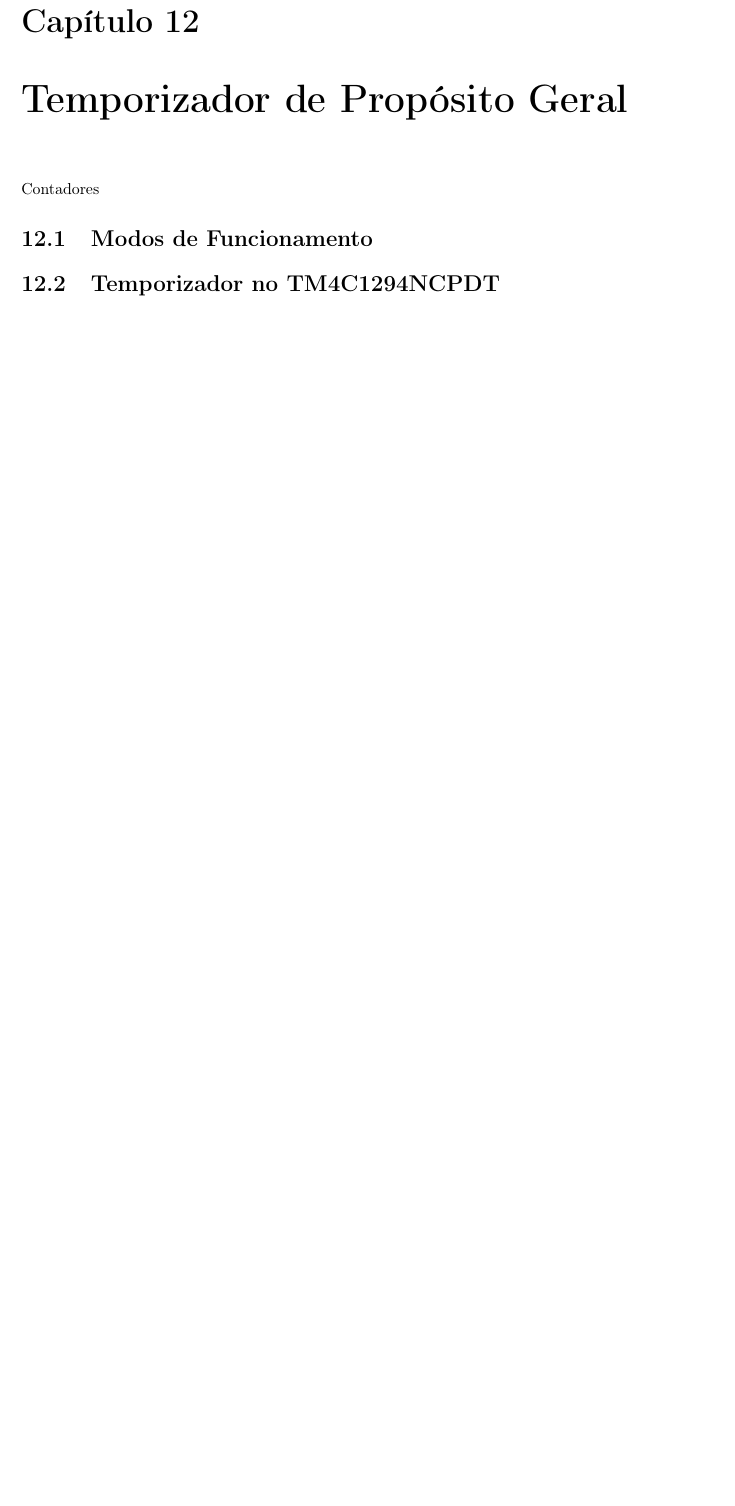
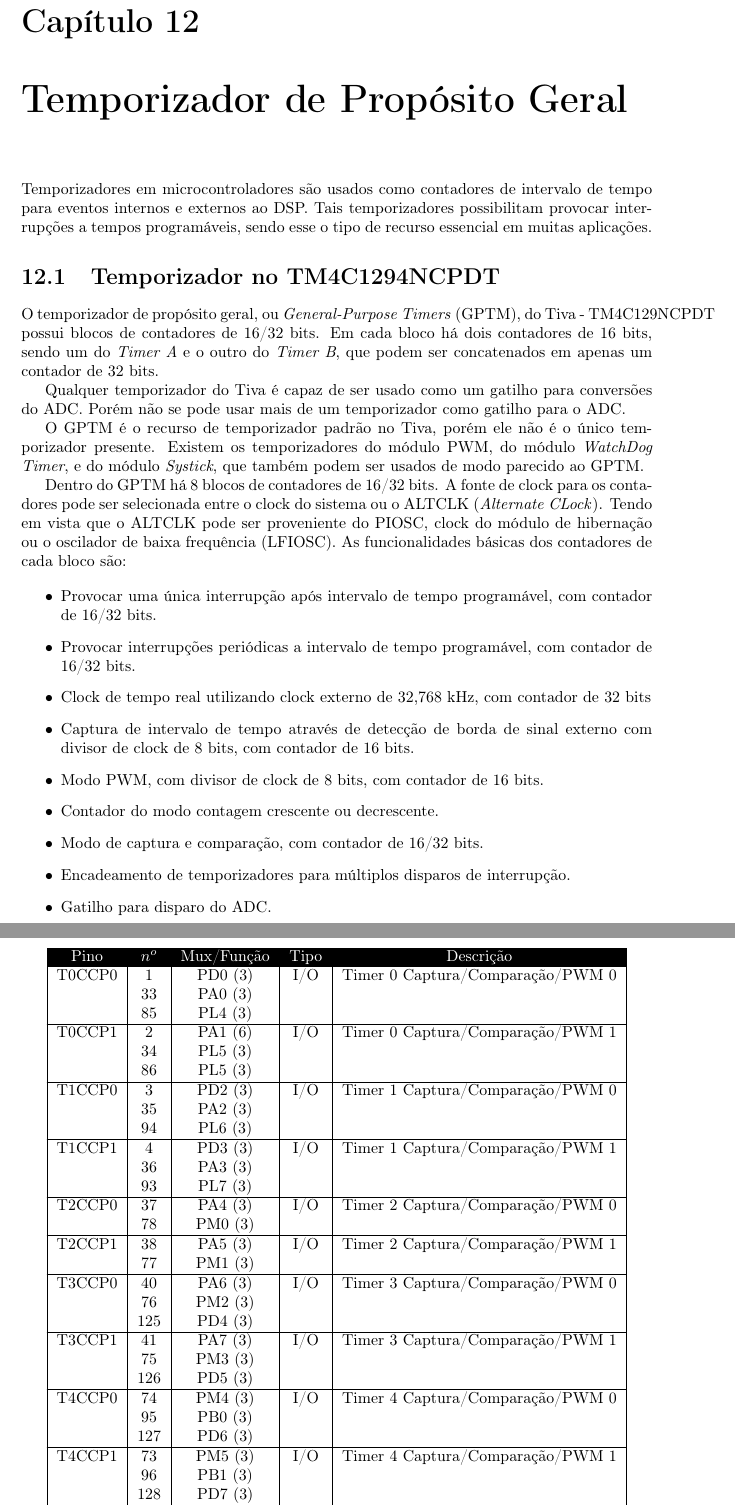
Before and after one commit to leandrofabianjr/ARM, a LaTeX thesis (ProjetoARM.tex, which reads src/Timer.tex): part of page 49 of 56 before the commit and two parts of pages 49 and 50 of 57 after it, the two joined at a grey line, cut so that both start at the same text, the shorter picture padded with empty space. Compiled offline with pdfLaTeX.

Commit message:
Interando mais

```diff
--- a/src/Timer.tex
+++ b/src/Timer.tex
@@ -1,6 +1,58 @@
 
-Contadores
-\section{Modos de Funcionamento}
+Temporizadores em microcontroladores são usados como contadores de intervalo de tempo para eventos internos e externos ao DSP. Tais temporizadores possibilitam provocar interrupções a tempos programáveis, sendo esse o tipo de recurso essencial em muitas aplicações.
 
 \section{Temporizador no TM4C1294NCPDT}
 
+O temporizador de propósito geral, ou \emph{General-Purpose Timers} (GPTM),  do Tiva - TM4C129NCPDT possui blocos de contadores de 16/32 bits. Em cada bloco há dois contadores de 16 bits, sendo um do \emph{Timer A} e o outro do \emph{Timer B}, que podem ser concatenados em apenas um contador de 32 bits.
+
+Qualquer temporizador do Tiva é capaz de ser usado como um gatilho para conversões do ADC. Porém não se pode usar mais de um temporizador como gatilho para o ADC.
+
+O GPTM é o recurso de temporizador padrão no Tiva, porém ele não é o único temporizador presente. Existem os temporizadores do módulo PWM, do módulo \emph{WatchDog Timer}, e do módulo \emph{Systick}, que também podem ser usados de modo parecido ao GPTM.
+
+Dentro do GPTM há 8 blocos de contadores de 16/32 bits. A fonte de clock para os contadores pode ser selecionada entre o clock do sistema ou o ALTCLK (\emph{Alternate CLock}). Tendo em vista que o ALTCLK pode ser proveniente do PIOSC, clock do módulo de hibernação ou o oscilador de baixa frequência (LFIOSC).  As funcionalidades básicas dos contadores de cada bloco são:
+
+\begin{itemize}
+	\item Provocar uma única interrupção após intervalo de tempo programável, com contador de 16/32 bits.
+	\item Provocar interrupções periódicas a intervalo de tempo programável, com contador de 16/32 bits.
+	\item Clock de tempo real utilizando clock externo de 32,768 kHz, com contador de 32 bits
+	\item Captura de intervalo de tempo através de detecção de borda de sinal externo com divisor de clock de 8 bits, com contador de 16 bits.
+	\item Modo PWM, com divisor de clock de 8 bits, com contador de 16 bits.
+	\item Contador do modo contagem crescente ou decrescente.
+	\item Modo de captura e comparação, com contador de 16/32 bits.
+	\item Encadeamento de temporizadores para múltiplos disparos de interrupção.
+	\item Gatilho para disparo do ADC.
+\end{itemize}
+
+\begin{center}
+	\begin{longtable}{|c|c|c|c|c|}
+		\rowcolor[HTML]{000000}
+		{\color[HTML]{FFFFFF} Pino} & {\color[HTML]{FFFFFF} $n^{o}$} & {\color[HTML]{FFFFFF} Mux/Função} & {\color[HTML]{FFFFFF} Tipo} & {\color[HTML]{FFFFFF} Descrição}            \\
+		T0CCP0    & 1   & PD0 (3) & I/O & Timer 0 Captura/Comparação/PWM 0\\
+		& 33  & PA0 (3) &     &                                 \\
+		& 85  & PL4 (3) &     &                                 \\ \hline
+		T0CCP1    & 2   & PA1 (6) & I/O & Timer 0 Captura/Comparação/PWM 1\\
+		& 34  & PL5 (3) &     &                                 \\
+		& 86  & PL5 (3) &     &                                 \\ \hline
+		T1CCP0    & 3   & PD2 (3) & I/O & Timer 1 Captura/Comparação/PWM 0\\
+		& 35  & PA2 (3) &     &                                 \\
+		& 94  & PL6 (3) &     &                                 \\ \hline
+		T1CCP1    & 4   & PD3 (3) & I/O & Timer 1 Captura/Comparação/PWM 1\\
+		& 36  & PA3 (3) &     &                                 \\
+		& 93  & PL7 (3) &     &                                 \\ \hline
+		T2CCP0    & 37  & PA4 (3) & I/O & Timer 2 Captura/Comparação/PWM 0\\
+		& 78  & PM0 (3) &     &                                 \\ \hline
+		T2CCP1    & 38  & PA5 (3) & I/O & Timer 2 Captura/Comparação/PWM 1\\
+		& 77  & PM1 (3) &     &                                 \\ \hline
+		T3CCP0    & 40  & PA6 (3) & I/O & Timer 3 Captura/Comparação/PWM 0\\
+		& 76  & PM2 (3) &     &                                 \\
+		& 125 & PD4 (3) &     &                                 \\ \hline
+		T3CCP1    & 41  & PA7 (3) & I/O & Timer 3 Captura/Comparação/PWM 1\\
+		& 75  & PM3 (3) &     &                                 \\
+		& 126 & PD5 (3) &     &                                 \\ \hline
+		T4CCP0    & 74  & PM4 (3) & I/O & Timer 4 Captura/Comparação/PWM 0\\
+		& 95  & PB0 (3) &     &                                 \\
+		& 127 & PD6 (3) &     &                                 \\ \hline
+		T4CCP1    & 73  & PM5 (3) & I/O & Timer 4 Captura/Comparação/PWM 1\\
+		& 96  & PB1 (3) &     &                                 \\
+		& 128 & PD7 (3) &     &                                 \\ \hline
+		T5CCP0    & 72  & PM6 (3) & I/O & Timer 5 Captura/Comparação/PWM 0\\
@@ -7 +64,6 @@
+	\end{longtable}
+\end{center}
+
+
+
 \section{Exemplo}
```
Also changed, not shown: src/Timer.tex (5 more changed lines).
